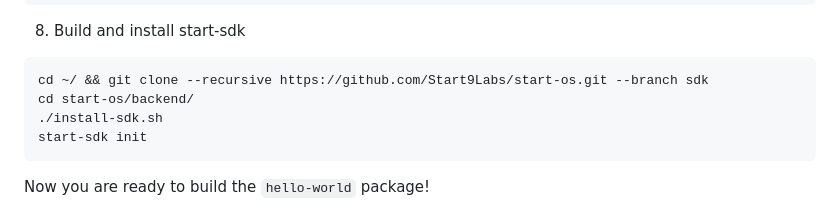
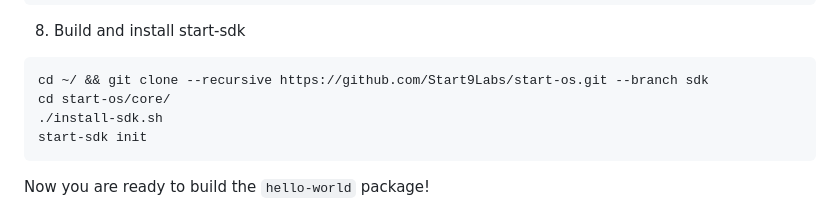
Before and after one commit to Start9Labs/hello-world-startos, a Markdown page: README.md, the part around the change. Drawn GitHub-style.

````diff
--- a/README.md
+++ b/README.md
@@ -51,7 +51,7 @@ source $HOME/.cargo/env
 8. Build and install start-sdk
 ```
 cd ~/ && git clone --recursive https://github.com/Start9Labs/start-os.git --branch sdk
-cd start-os/backend/
+cd start-os/core/
 ./install-sdk.sh
 start-sdk init
 ```
````
